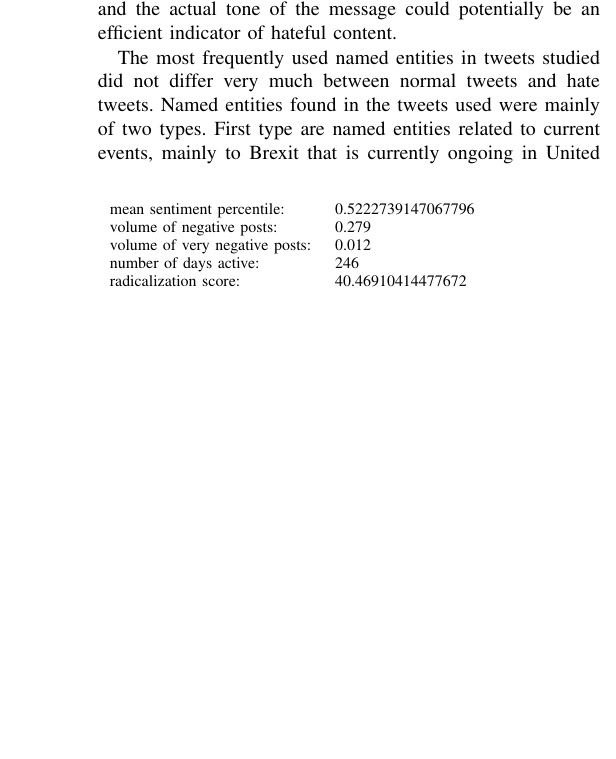
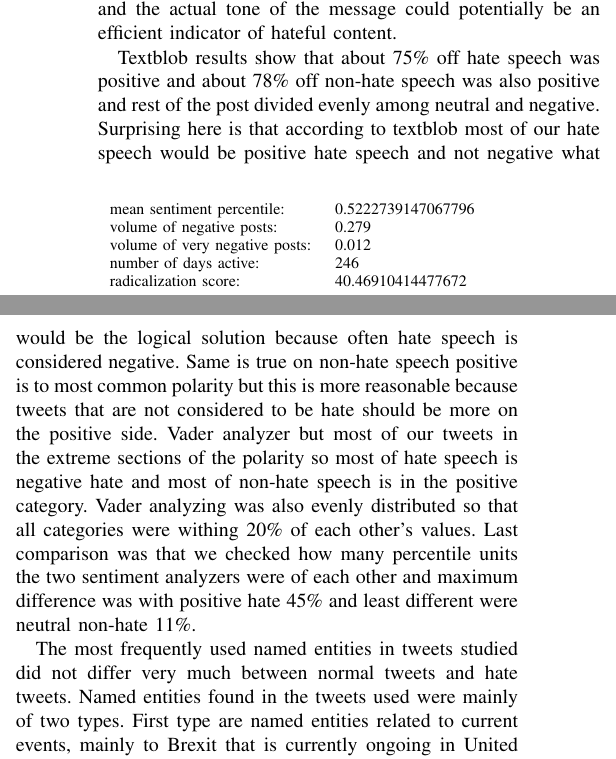
Before and after one commit to tokuosma/NLP2019, a LaTeX paper (Report/project_15_report.tex): part of one column of page 4 of 5 before the commit and two parts of the columns of page 4 of 5 after it, the two joined at a grey line, cut so that both start at the same text, the shorter picture padded with empty space. Compiled offline with pdfLaTeX; a missing font is replaced by an installed copy or a similar font; a LaTeX package or settings file that is missing is left out.

Commit message:
added teemus results

```diff
--- a/Report/project_15_report.tex
+++ b/Report/project_15_report.tex
@@ -414,6 +414,13 @@ Many of the hate tweets containing the emoticon :joy: were malicious and mocking
 Detecting the misalignment between the nominal meaning of an emoticon and the actual tone of the message could
 potentially be an efficient indicator of hateful content.
 
+Textblob results show that about 75\%  off hate speech was positive and about 78\% off non-hate speech was also positive and rest of the post divided evenly among neutral and negative.
+Surprising here is that according to textblob most of our hate speech would be positive hate speech and not negative what would be the logical solution because often hate speech is considered negative.
+Same is true on non-hate speech positive is to most common polarity but this is more reasonable because tweets that are not considered to be hate should be more on the positive side.
+Vader analyzer but most of our tweets in the extreme sections of the polarity so most of hate speech is negative hate and most of non-hate speech is in the positive category.
+Vader analyzing was also evenly distributed so that all categories were withing 20\% of each other’s values.
+Last comparison was that we checked how many percentile units the two sentiment analyzers were of each other and maximum difference was with positive hate 45\% and least different were neutral non-hate 11\%.
+
 The most frequently used named entities in tweets studied did not differ very much between normal tweets and hate tweets. Named entities found in the tweets used were mainly of two types. First type are named entities related to current events, mainly to Brexit that is currently ongoing in United Kingdom and Jeremy Corbyn. Some of this type of entities were in tweets that were related to the current situation between Pakistan and India.
 	The other type was named entities that are closely related to hate speech but not necessarily to major current events. Examples of such entities include Nazis, Islamophobia and Terrorist.
 	This analysis shows that named entities are an effective way to find topics and events that generate hate speech content. However, differentiating between hate speech and not hate speech through this method is less effective since the data sets that this analysis produced are very similar.
```
